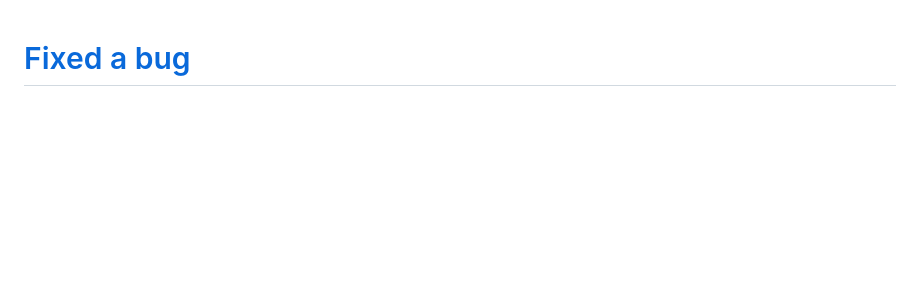
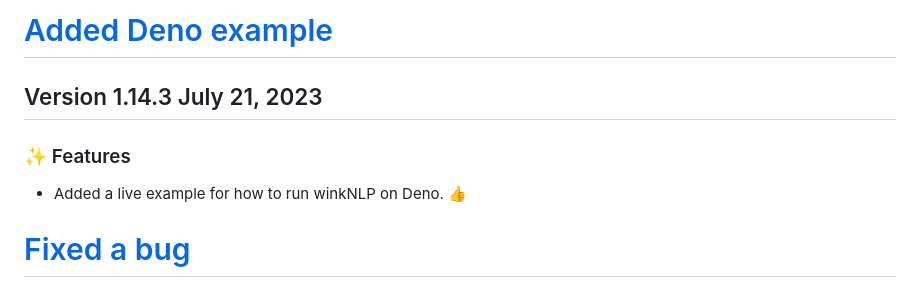
Before and after one commit to winkjs/wink-nlp, a Markdown page: CHANGELOG.md, the part around the change. Drawn GitHub-style; blank space fills up the shorter version.

Commit message:
docs(CHANGELOG): add details of Deno update
Co-authored-by: Rachna <rachna@graype.in>

```diff
--- a/CHANGELOG.md
+++ b/CHANGELOG.md
@@ -1,3 +1,9 @@
+# [Added Deno example](https://github.com/winkjs/wink-nlp/releases/tag/1.14.3)
+## Version 1.14.3 July 21, 2023
+
+### ✨ Features
+- Added a live example for how to run winkNLP on Deno. 👍
+
 # [Fixed a bug](https://github.com/winkjs/wink-nlp/releases/tag/1.14.2)
 ## Version 1.14.2 July 1, 2023
 
```
